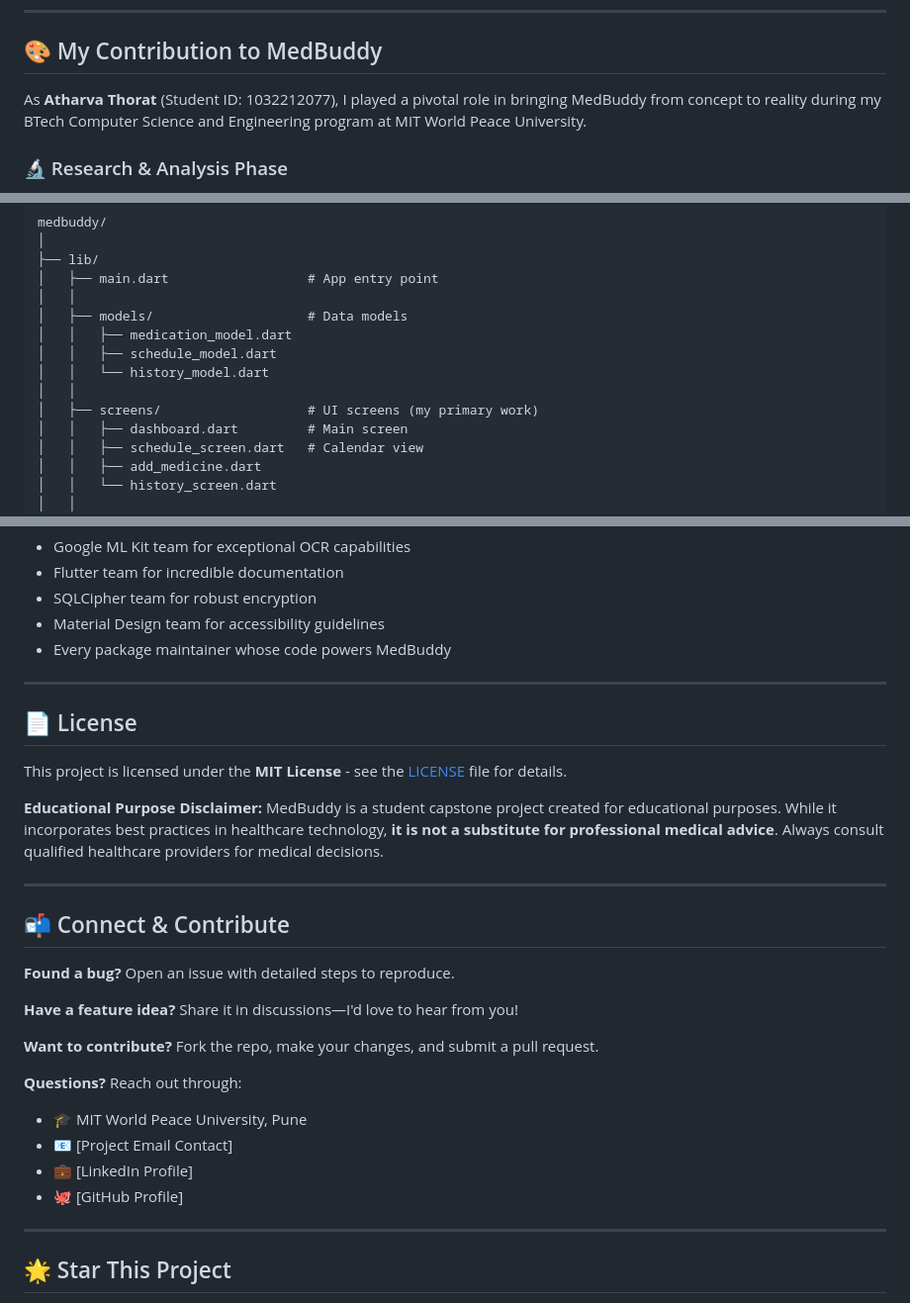
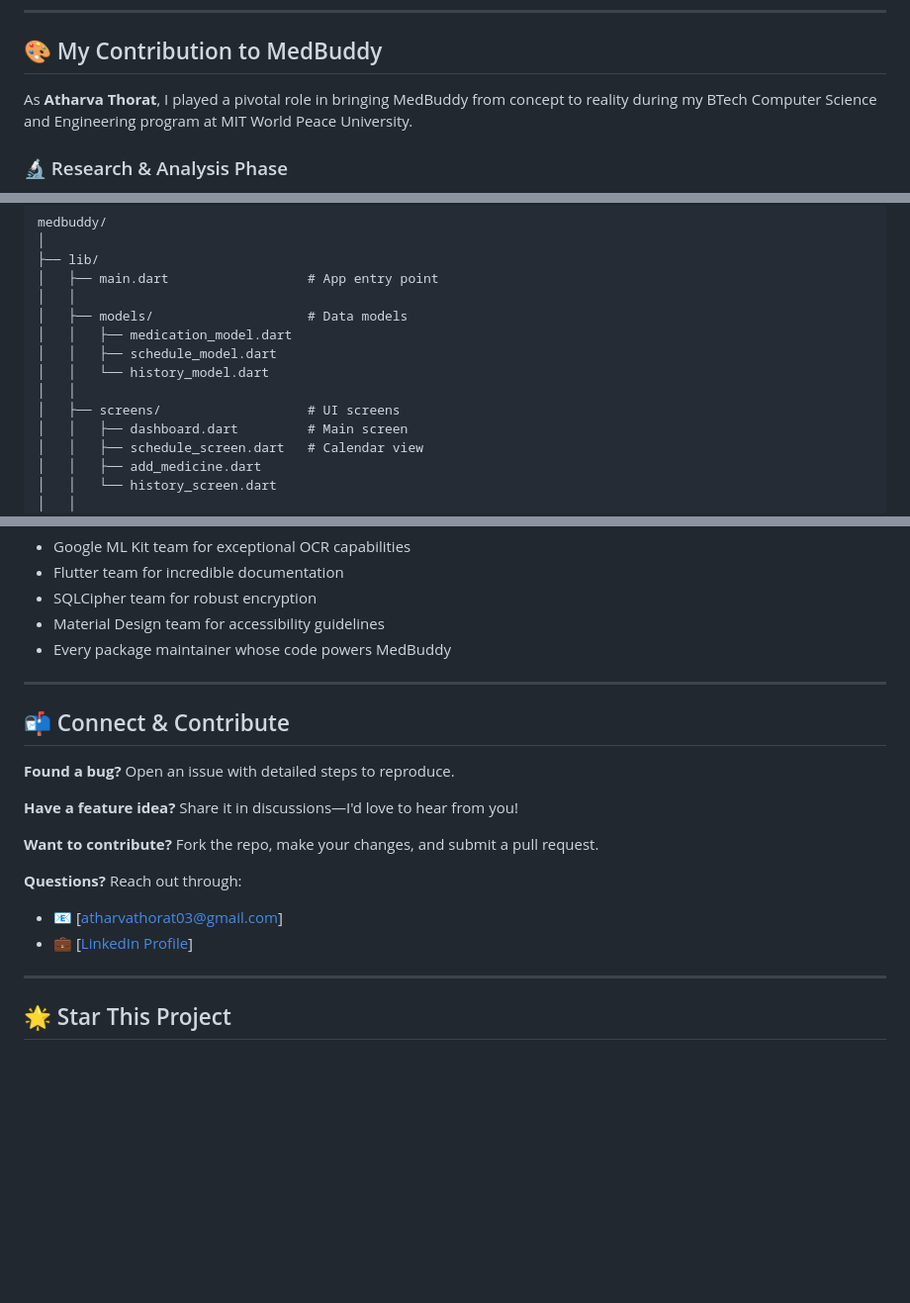
Before and after one commit to AtharvaThorat/MedBuddy, a Markdown page: README.md, 3 parts joined by grey strips. Shown at 99% size. Rendered like a GitHub page; blank space fills up the shorter version.

```diff
--- a/README.md
+++ b/README.md
@@ -111,7 +111,7 @@ MedBuddy needs these permissions to serve you better:
 
 ## 🎨 My Contribution to MedBuddy
 
-As **Atharva Thorat** (Student ID: 1032212077), I played a pivotal role in bringing MedBuddy from concept to reality during my BTech Computer Science and Engineering program at MIT World Peace University.
+As **Atharva Thorat**, I played a pivotal role in bringing MedBuddy from concept to reality during my BTech Computer Science and Engineering program at MIT World Peace University.
 
 ### 🔬 Research & Analysis Phase
 
@@ -308,7 +308,7 @@ medbuddy/
 │   │   ├── schedule_model.dart
 │   │   └── history_model.dart
 │   │
-│   ├── screens/                   # UI screens (my primary work)
+│   ├── screens/                   # UI screens
 │   │   ├── dashboard.dart         # Main screen
 │   │   ├── schedule_screen.dart   # Calendar view
 │   │   ├── add_medicine.dart
@@ -447,14 +444,6 @@ This project wouldn't exist without incredible support:
 - Material Design team for accessibility guidelines
 - Every package maintainer whose code powers MedBuddy
 
----
-
-## 📄 License
-
-This project is licensed under the **MIT License** - see the [LICENSE](LICENSE) file for details.
-
-**Educational Purpose Disclaimer:**
-MedBuddy is a student capstone project created for educational purposes. While it incorporates best practices in healthcare technology, **it is not a substitute for professional medical advice**. Always consult qualified healthcare providers for medical decisions.
 
 ---
 
@@ -467,10 +456,8 @@ MedBuddy is a student capstone project created for educational purposes. While i
 **Want to contribute?** Fork the repo, make your changes, and submit a pull request.
 
 **Questions?** Reach out through:
-- 🎓 MIT World Peace University, Pune
-- 📧 [Project Email Contact]
-- 💼 [LinkedIn Profile]
-- 🐙 [GitHub Profile]
+- 📧 [atharvathorat03@gmail.com]
+- 💼 [[LinkedIn Profile](https://www.linkedin.com/in/atharva-thorat-604146239/)]
 
 ---
 
```
Also changed, not shown: other parts of README.md (+1 -4 lines).
